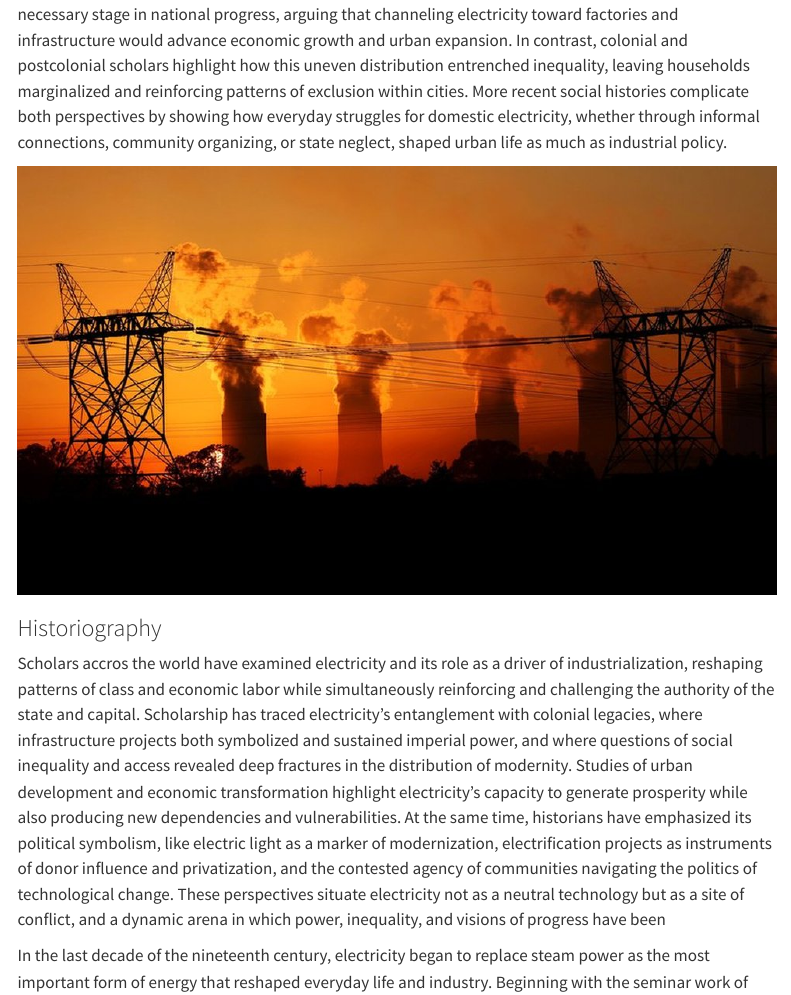
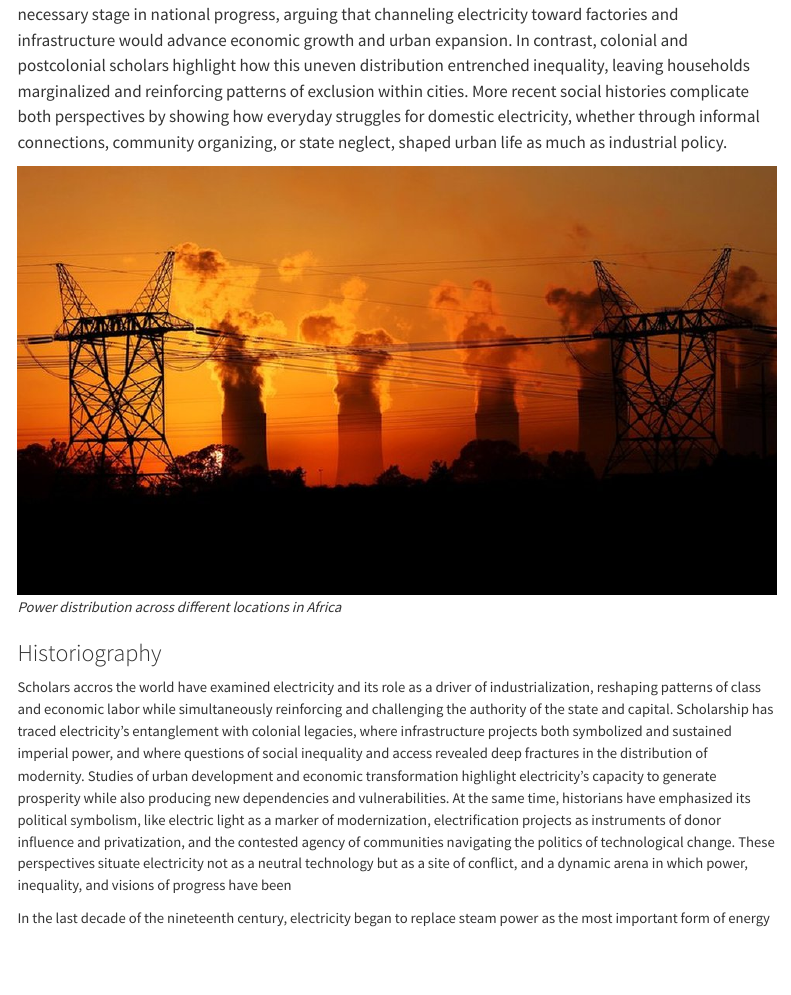
Before and after one commit to JerryAmpah1/Final-project, a Quarto document (page1.qmd): the page in a window 1100 px wide, from 230 px down. Rendered offline with R 4.5, knitr and Pandoc in place of Quarto, with nearby package versions; menus at the side of the page are left out.

Commit message:
Additional changes in the homepage

```diff
--- a/page1.qmd
+++ b/page1.qmd
@@ -5,6 +5,8 @@ title: "Electricity Supply"
 A growing body of scholarship exists on electricity and power supply in Africa and African technological history more broadly. Much of the debate within these fields has been within the context of political economic history, science and technology, with less attention on the social and cultural history of Africa. Historians of African development have increasingly emphasized electricity as a contested resource, where the struggle between industrial consumption and household access reflects deeper debates about modernization and dependency. Modernization theorists often interpret the prioritization of industry as a necessary stage in national progress, arguing that channeling electricity toward factories and infrastructure would advance economic growth and urban expansion. In contrast, colonial and postcolonial scholars highlight how this uneven distribution entrenched inequality, leaving households marginalized and reinforcing patterns of exclusion within cities. More recent social histories complicate both perspectives by showing how everyday struggles for domestic electricity, whether through informal connections, community organizing, or state neglect, shaped urban life as much as industrial policy.
 
 ![](images/_105668615_hi051871189.jpg)
+<small> *Power distribution across different locations in Africa*
+
 
 ### Historiography
 
```
